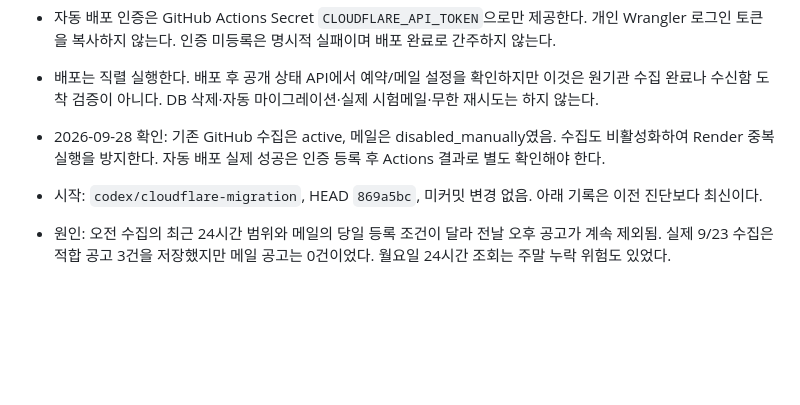
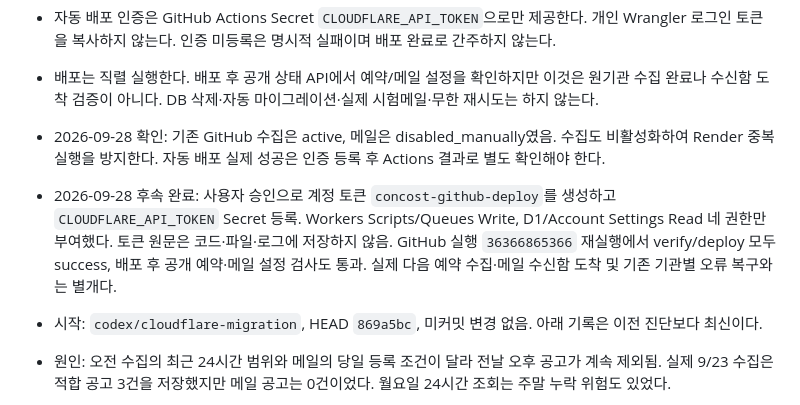
Before and after one commit to jjwwhhjj1116-prog/QS_CONCOST, a Markdown page: cloudflare/README.md, the part around the change. Drawn GitHub-style; blank space fills up the shorter version.

Commit message:
Record verified automatic deployment credential connection

```diff
--- a/cloudflare/README.md
+++ b/cloudflare/README.md
@@ -113,6 +113,7 @@ npx wrangler dev --local
 - 자동 배포 인증은 GitHub Actions Secret `CLOUDFLARE_API_TOKEN`으로만 제공한다. 개인 Wrangler 로그인 토큰을 복사하지 않는다. 인증 미등록은 명시적 실패이며 배포 완료로 간주하지 않는다.
 - 배포는 직렬 실행한다. 배포 후 공개 상태 API에서 예약/메일 설정을 확인하지만 이것은 원기관 수집 완료나 수신함 도착 검증이 아니다. DB 삭제·자동 마이그레이션·실제 시험메일·무한 재시도는 하지 않는다.
 - 2026-09-28 확인: 기존 GitHub 수집은 active, 메일은 disabled_manually였음. 수집도 비활성화하여 Render 중복 실행을 방지한다. 자동 배포 실제 성공은 인증 등록 후 Actions 결과로 별도 확인해야 한다.
+- 2026-09-28 후속 완료: 사용자 승인으로 계정 토큰 `concost-github-deploy`를 생성하고 `CLOUDFLARE_API_TOKEN` Secret 등록. Workers Scripts/Queues Write, D1/Account Settings Read 네 권한만 부여했다. 토큰 원문은 코드·파일·로그에 저장하지 않음. GitHub 실행 `36366865366` 재실행에서 verify/deploy 모두 success, 배포 후 공개 예약·메일 설정 검사도 통과. 실제 다음 예약 수집·메일 수신함 도착 및 기존 기관별 오류 복구와는 별개다.
 
 - 시작: `codex/cloudflare-migration`, HEAD `869a5bc`, 미커밋 변경 없음. 아래 기록은 이전 진단보다 최신이다.
 - 원인: 오전 수집의 최근 24시간 범위와 메일의 당일 등록 조건이 달라 전날 오후 공고가 계속 제외됨. 실제 9/23 수집은 적합 공고 3건을 저장했지만 메일 공고는 0건이었다. 월요일 24시간 조회는 주말 누락 위험도 있었다.
```
